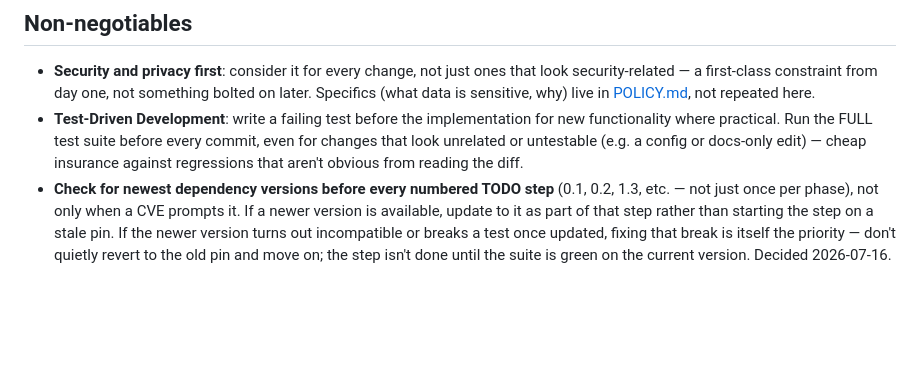
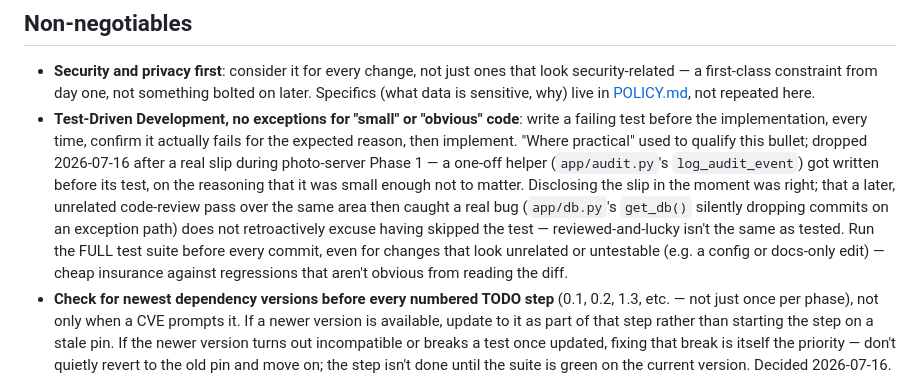
Before and after one commit to DaDrummerthe1st/differentiate-pictures-for-auto-sync, a Markdown page: CLAUDE.md, the part around the change. Drawn GitHub-style; blank space fills up the shorter version.

Commit message:
Tighten CLAUDE.md's TDD rule to no exceptions, per repo self-sufficiency
The lesson from today's slip was initially only written to private AI
memory; this repo's own CLAUDE.md says reusable lessons belong here,
not only there.

Co-Authored-By: Claude Sonnet 5 <noreply@anthropic.com>

```diff
--- a/CLAUDE.md
+++ b/CLAUDE.md
@@ -11,11 +11,21 @@ see the self-sufficiency rule below.
   one, not something bolted on later. Specifics (what data is sensitive,
   why) live in [POLICY.md](documentation/policies/POLICY.md), not
   repeated here.
-- **Test-Driven Development**: write a failing test before the
-  implementation for new functionality where practical. Run the FULL test
-  suite before every commit, even for changes that look unrelated or
-  untestable (e.g. a config or docs-only edit) — cheap insurance against
-  regressions that aren't obvious from reading the diff.
+- **Test-Driven Development, no exceptions for "small" or "obvious"
+  code**: write a failing test before the implementation, every time,
+  confirm it actually fails for the expected reason, then implement.
+  "Where practical" used to qualify this bullet; dropped 2026-07-16
+  after a real slip during photo-server Phase 1 — a one-off helper
+  (`app/audit.py`'s `log_audit_event`) got written before its test, on
+  the reasoning that it was small enough not to matter. Disclosing the
+  slip in the moment was right; that a later, unrelated code-review pass
+  over the same area then caught a real bug (`app/db.py`'s `get_db()`
+  silently dropping commits on an exception path) does not retroactively
+  excuse having skipped the test — reviewed-and-lucky isn't the same as
+  tested. Run the FULL test suite before every commit, even for changes
+  that look unrelated or untestable (e.g. a config or docs-only edit) —
+  cheap insurance against regressions that aren't obvious from reading
+  the diff.
 - **Check for newest dependency versions before every numbered TODO
   step** (0.1, 0.2, 1.3, etc. — not just once per phase), not only when a
   CVE prompts it. If a newer version is available, update to it as part
```
Also changed, not shown: CHANGELOG.md (+10 -0 lines).
